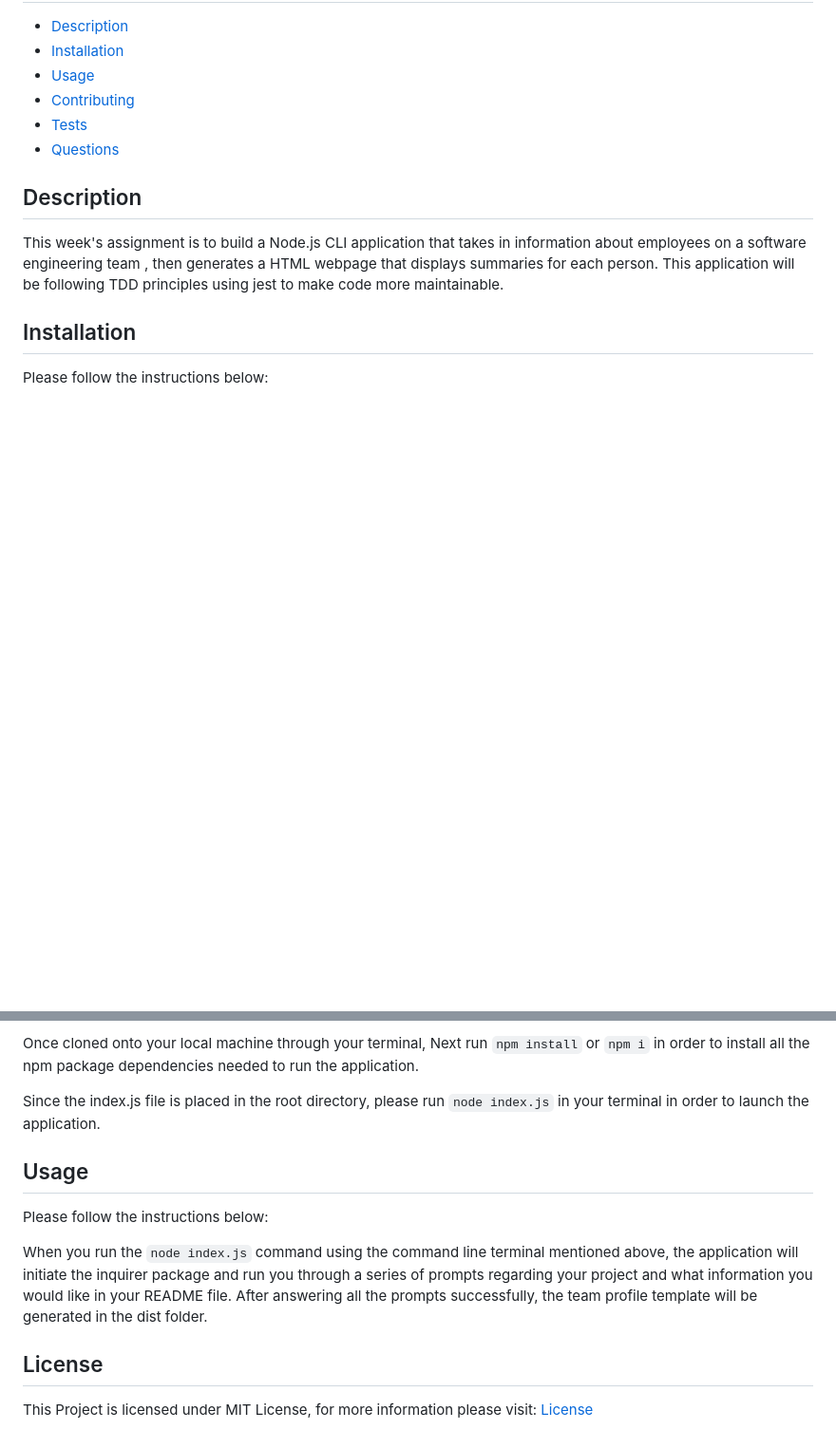
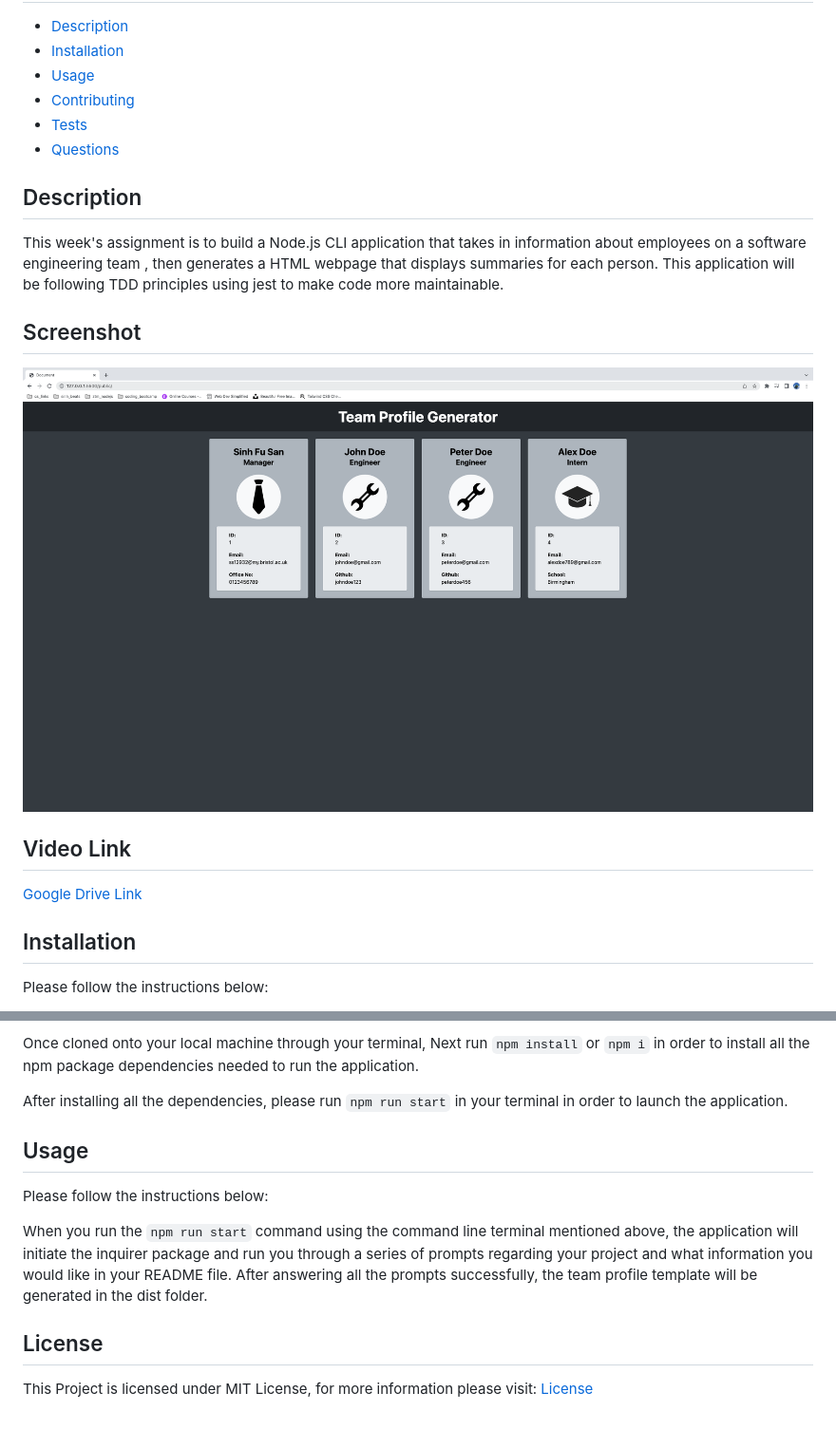
Before and after one commit to ss12932/team-profile-generator, a Markdown page: README.md, 2 parts joined by grey strips. Shown: that part at 95% size. GitHub-like rendering; pictures changed too: public/assets/img/team-profile.png (added); blank space fills up the shorter version.

```diff
--- a/README.md
+++ b/README.md
@@ -13,6 +13,14 @@
 
 This week's assignment is to build a Node.js CLI application that takes in information about employees on a software engineering team , then generates a HTML webpage that displays summaries for each person. This application will be following TDD principles using jest to make code more maintainable.
 
+## Screenshot
+
+![Team Profile Screenshot](./public/assets/img/team-profile.png)
+
+## Video Link
+
+[Google Drive Link](https://drive.google.com/file/d/1F-501QDxXzUq190WRqA6hEuaJwT8y5Iz/view)
+
 ## Installation
 
 Please follow the instructions below:
@@ -21,13 +29,13 @@ In order to generate your own team profile template. please git clone this appli
 
 Once cloned onto your local machine through your terminal, Next run `npm install` or `npm i` in order to install all the npm package dependencies needed to run the application.
 
-Since the index.js file is placed in the root directory, please run `node index.js` in your terminal in order to launch the application.
+After installing all the dependencies, please run `npm run start` in your terminal in order to launch the application.
 
 ## Usage
 
 Please follow the instructions below:
 
-When you run the `node index.js` command using the command line terminal mentioned above, the application will initiate the inquirer package and run you through a series of prompts regarding your project and what information you would like in your README file. After answering all the prompts successfully, the team profile template will be generated in the dist folder.
+When you run the `npm run start` command using the command line terminal mentioned above, the application will initiate the inquirer package and run you through a series of prompts regarding your project and what information you would like in your README file. After answering all the prompts successfully, the team profile template will be generated in the dist folder.
 
 ## License
 
```
Also changed, not shown: other parts of README.md (+1 -1 lines), 1 other file.
